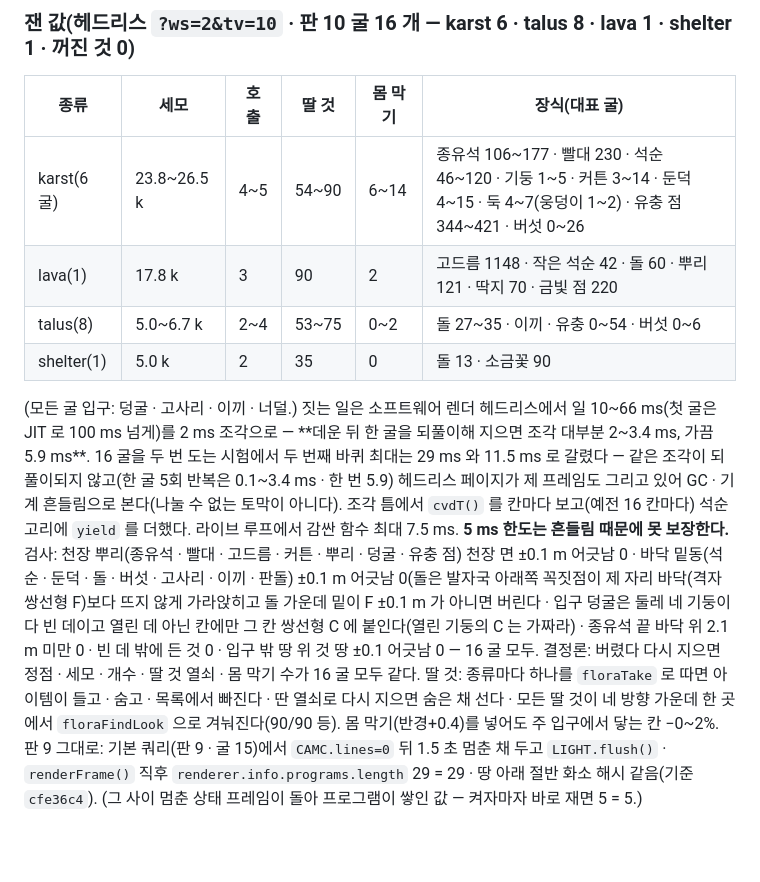
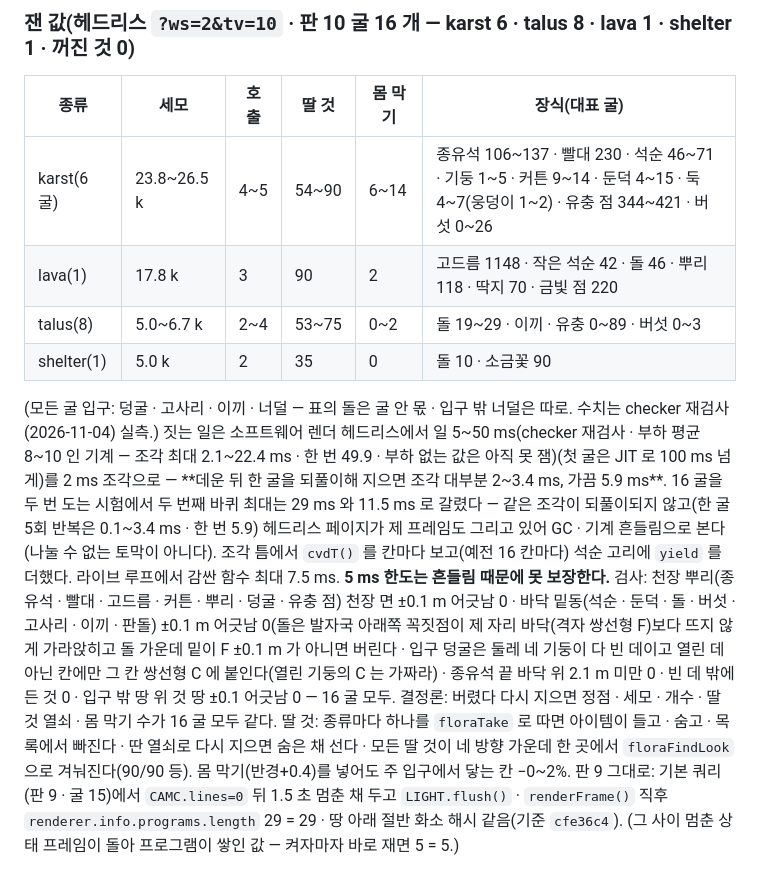
Before and after one commit to KJH-code/castaway, a Markdown page: docs/notes/caves.md, the part around the change. GitHub-like rendering; blank space fills up the shorter version.

Commit message:
굴 장식 노트(E) 수치를 checker 재검사 실측으로
종유석 · 석순 · 커튼 · 돌 · 뿌리 · 유충 · 버섯 개수와 짓는 ms(부하 중 값임을 밝힘)를
checker 재검사가 잰 값으로 맞췄다(기준 8).

Co-Authored-By: Claude Opus 5.5 <noreply@anthropic.com>
Claude-Session: https://claude.ai/code/session_011kN6Qaz7aaHmLC66iRXEY4

```diff
--- a/docs/notes/caves.md
+++ b/docs/notes/caves.md
@@ -304,11 +304,11 @@ A 가 먼저(합친 뒤) B~E 를 나란히.
 ### 잰 값(헤드리스 `?ws=2&tv=10` · 판 10 굴 16 개 — karst 6 · talus 8 · lava 1 · shelter 1 · 꺼진 것 0)
 | 종류 | 세모 | 호출 | 딸 것 | 몸 막기 | 장식(대표 굴) |
 |---|---|---|---|---|---|
-| karst(6 굴) | 23.8~26.5 k | 4~5 | 54~90 | 6~14 | 종유석 106~177 · 빨대 230 · 석순 46~120 · 기둥 1~5 · 커튼 3~14 · 둔덕 4~15 · 둑 4~7(웅덩이 1~2) · 유충 점 344~421 · 버섯 0~26 |
-| lava(1) | 17.8 k | 3 | 90 | 2 | 고드름 1148 · 작은 석순 42 · 돌 60 · 뿌리 121 · 딱지 70 · 금빛 점 220 |
-| talus(8) | 5.0~6.7 k | 2~4 | 53~75 | 0~2 | 돌 27~35 · 이끼 · 유충 0~54 · 버섯 0~6 |
-| shelter(1) | 5.0 k | 2 | 35 | 0 | 돌 13 · 소금꽃 90 |
-(모든 굴 입구: 덩굴 · 고사리 · 이끼 · 너덜.) 짓는 일은 소프트웨어 렌더 헤드리스에서 일 10~66 ms(첫 굴은 JIT 로 100 ms 넘게)를 2 ms 조각으로 — **데운 뒤 한 굴을 되풀이해 지으면 조각 대부분 2~3.4 ms, 가끔 5.9 ms**. 16 굴을 두 번 도는 시험에서 두 번째 바퀴 최대는 29 ms 와 11.5 ms 로 갈렸다 — 같은 조각이 되풀이되지 않고(한 굴 5회 반복은 0.1~3.4 ms · 한 번 5.9) 헤드리스 페이지가 제 프레임도 그리고 있어 GC · 기계 흔들림으로 본다(나눌 수 없는 토막이 아니다). 조각 틈에서 `cvdT()` 를 칸마다 보고(예전 16 칸마다) 석순 고리에 `yield` 를 더했다. 라이브 루프에서 감싼 함수 최대 7.5 ms. **5 ms 한도는 흔들림 때문에 못 보장한다.**
+| karst(6 굴) | 23.8~26.5 k | 4~5 | 54~90 | 6~14 | 종유석 106~137 · 빨대 230 · 석순 46~71 · 기둥 1~5 · 커튼 9~14 · 둔덕 4~15 · 둑 4~7(웅덩이 1~2) · 유충 점 344~421 · 버섯 0~26 |
+| lava(1) | 17.8 k | 3 | 90 | 2 | 고드름 1148 · 작은 석순 42 · 돌 46 · 뿌리 118 · 딱지 70 · 금빛 점 220 |
+| talus(8) | 5.0~6.7 k | 2~4 | 53~75 | 0~2 | 돌 19~29 · 이끼 · 유충 0~89 · 버섯 0~3 |
+| shelter(1) | 5.0 k | 2 | 35 | 0 | 돌 10 · 소금꽃 90 |
+(모든 굴 입구: 덩굴 · 고사리 · 이끼 · 너덜 — 표의 돌은 굴 안 몫 · 입구 밖 너덜은 따로. 수치는 checker 재검사(2026-11-04) 실측.) 짓는 일은 소프트웨어 렌더 헤드리스에서 일 5~50 ms(checker 재검사 · 부하 평균 8~10 인 기계 — 조각 최대 2.1~22.4 ms · 한 번 49.9 · 부하 없는 값은 아직 못 잼)(첫 굴은 JIT 로 100 ms 넘게)를 2 ms 조각으로 — **데운 뒤 한 굴을 되풀이해 지으면 조각 대부분 2~3.4 ms, 가끔 5.9 ms**. 16 굴을 두 번 도는 시험에서 두 번째 바퀴 최대는 29 ms 와 11.5 ms 로 갈렸다 — 같은 조각이 되풀이되지 않고(한 굴 5회 반복은 0.1~3.4 ms · 한 번 5.9) 헤드리스 페이지가 제 프레임도 그리고 있어 GC · 기계 흔들림으로 본다(나눌 수 없는 토막이 아니다). 조각 틈에서 `cvdT()` 를 칸마다 보고(예전 16 칸마다) 석순 고리에 `yield` 를 더했다. 라이브 루프에서 감싼 함수 최대 7.5 ms. **5 ms 한도는 흔들림 때문에 못 보장한다.**
 검사: 천장 뿌리(종유석 · 빨대 · 고드름 · 커튼 · 뿌리 · 덩굴 · 유충 점) 천장 면 ±0.1 m 어긋남 0 · 바닥 밑동(석순 · 둔덕 · 돌 · 버섯 · 고사리 · 이끼 · 판돌) ±0.1 m 어긋남 0(돌은 발자국 아래쪽 꼭짓점이 제 자리 바닥(격자 쌍선형 F)보다 뜨지 않게 가라앉히고 돌 가운데 밑이 F ±0.1 m 가 아니면 버린다 · 입구 덩굴은 둘레 네 기둥이 다 빈 데이고 열린 데 아닌 칸에만 그 칸 쌍선형 C 에 붙인다(열린 기둥의 C 는 가짜라) · 종유석 끝 바닥 위 2.1 m 미만 0 · 빈 데 밖에 든 것 0 · 입구 밖 땅 위 것 땅 ±0.1 어긋남 0 — 16 굴 모두. 결정론: 버렸다 다시 지으면 정점 · 세모 · 개수 · 딸 것 열쇠 · 몸 막기 수가 16 굴 모두 같다. 딸 것: 종류마다 하나를 `floraTake` 로 따면 아이템이 들고 · 숨고 · 목록에서 빠진다 · 딴 열쇠로 다시 지으면 숨은 채 선다 · 모든 딸 것이 네 방향 가운데 한 곳에서 `floraFindLook` 으로 겨눠진다(90/90 등). 몸 막기(반경+0.4)를 넣어도 주 입구에서 닿는 칸 −0~2%.
 판 9 그대로: 기본 쿼리(판 9 · 굴 15)에서 `CAMC.lines=0` 뒤 1.5 초 멈춘 채 두고 `LIGHT.flush()` · `renderFrame()` 직후 `renderer.info.programs.length` 29 = 29 · 땅 아래 절반 화소 해시 같음(기준 `cfe36c4`). (그 사이 멈춘 상태 프레임이 돌아 프로그램이 쌓인 값 — 켜자마자 바로 재면 5 = 5.)
 
```
